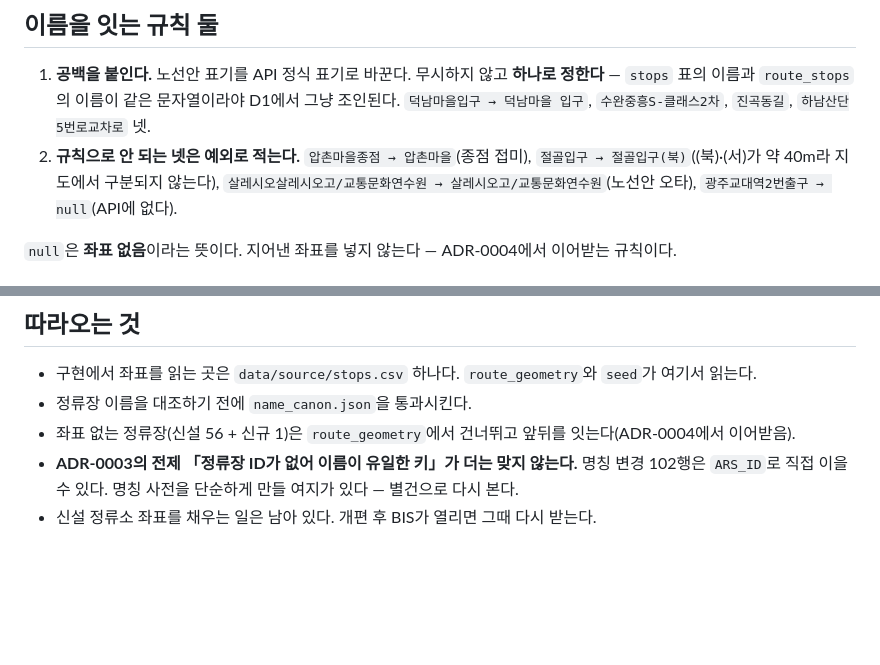
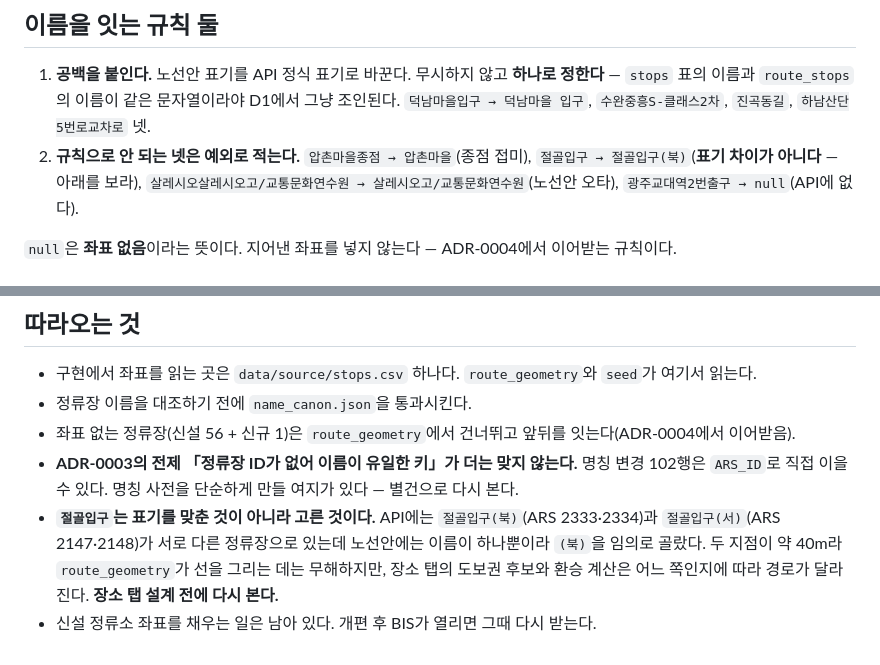
Before and after one commit to sihun0927-sketch/gwangju-bus-reform-compare, a Markdown page: docs/adr/0007-stop-coordinates-from-bis-api.md, 2 parts joined by grey strips. Drawn GitHub-style; blank space fills up the shorter version.

Commit message:
docs(ADR-0007): 절골입구는 표기를 맞춘 게 아니라 고른 것이라고 적는다
API에는 절골입구(북)(ARS 2333·2334)과 절골입구(서)(ARS 2147·2148)가 서로 다른
정류장으로 있는데 노선안에는 이름이 하나뿐이라 (북)을 임의로 골랐다. 두 지점이
약 40m라 route_geometry가 선을 그리는 데는 무해하지만, 장소 탭의 도보권 후보와
환승 계산은 어느 쪽인지에 따라 경로가 달라진다.

name_canon.json의 나머지 7개는 공백 4 · 접미와 오타 2 · API에 없음 1이라
표기 차이가 맞다. 이 하나만 성격이 다르므로 구분해 둔다.

architecture.md §8 미결에도 같은 항목을 넣어 장소 탭 설계 전에 걸리게 한다.

Co-Authored-By: Claude Opus 5 (1M context) <noreply@anthropic.com>
Claude-Session: https://claude.ai/code/session_019YJ1YxSUA2FTZ5DoxAn3NA

```diff
--- a/docs/adr/0007-stop-coordinates-from-bis-api.md
+++ b/docs/adr/0007-stop-coordinates-from-bis-api.md
@@ -48,7 +48,7 @@ ADR-0004가 API 재취득을 기각한 근거는 「같은 원천이라 결과
    `stops` 표의 이름과 `route_stops`의 이름이 같은 문자열이라야 D1에서 그냥 조인된다.
    `덕남마을입구 → 덕남마을 입구`, `수완중흥S-클래스2차`, `진곡동길`, `하남산단5번로교차로` 넷.
 2. **규칙으로 안 되는 넷은 예외로 적는다.** `압촌마을종점 → 압촌마을`(종점 접미),
-   `절골입구 → 절골입구(북)`((북)·(서)가 약 40m라 지도에서 구분되지 않는다),
+   `절골입구 → 절골입구(북)`(**표기 차이가 아니다** — 아래를 보라),
    `살레시오살레시오고/교통문화연수원 → 살레시오고/교통문화연수원`(노선안 오타),
    `광주교대역2번출구 → null`(API에 없다).
 
@@ -76,4 +76,8 @@ ADR-0004가 API 재취득을 기각한 근거는 「같은 원천이라 결과
 - 좌표 없는 정류장(신설 56 + 신규 1)은 `route_geometry`에서 건너뛰고 앞뒤를 잇는다(ADR-0004에서 이어받음).
 - **ADR-0003의 전제 「정류장 ID가 없어 이름이 유일한 키」가 더는 맞지 않는다.** 명칭 변경 102행은
   `ARS_ID`로 직접 이을 수 있다. 명칭 사전을 단순하게 만들 여지가 있다 — 별건으로 다시 본다.
+- **`절골입구`는 표기를 맞춘 것이 아니라 고른 것이다.** API에는 `절골입구(북)`(ARS 2333·2334)과
+  `절골입구(서)`(ARS 2147·2148)가 서로 다른 정류장으로 있는데 노선안에는 이름이 하나뿐이라 `(북)`을
+  임의로 골랐다. 두 지점이 약 40m라 `route_geometry`가 선을 그리는 데는 무해하지만, 장소 탭의
+  도보권 후보와 환승 계산은 어느 쪽인지에 따라 경로가 달라진다. **장소 탭 설계 전에 다시 본다.**
 - 신설 정류소 좌표를 채우는 일은 남아 있다. 개편 후 BIS가 열리면 그때 다시 받는다.
```
Also changed, not shown: docs/architecture.md (+2 -0 lines).
